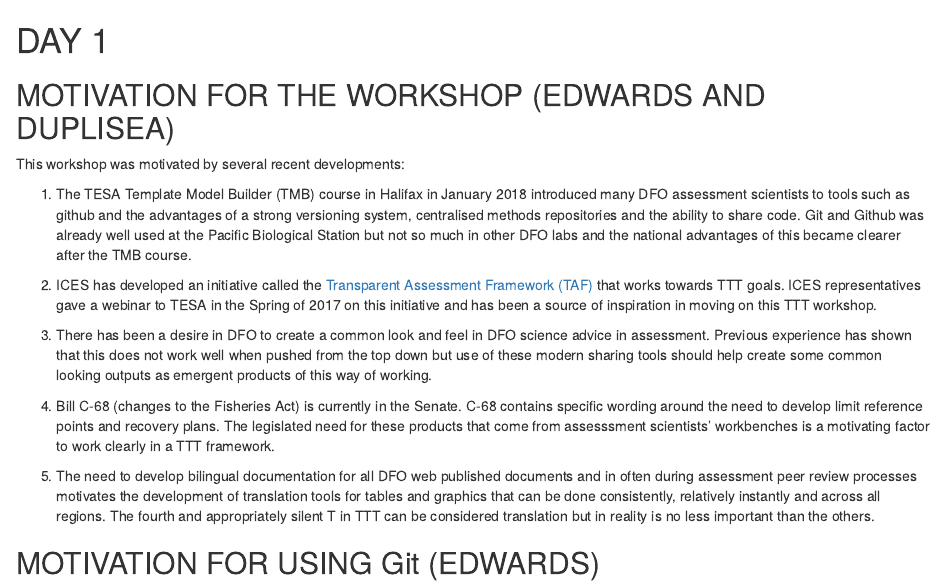
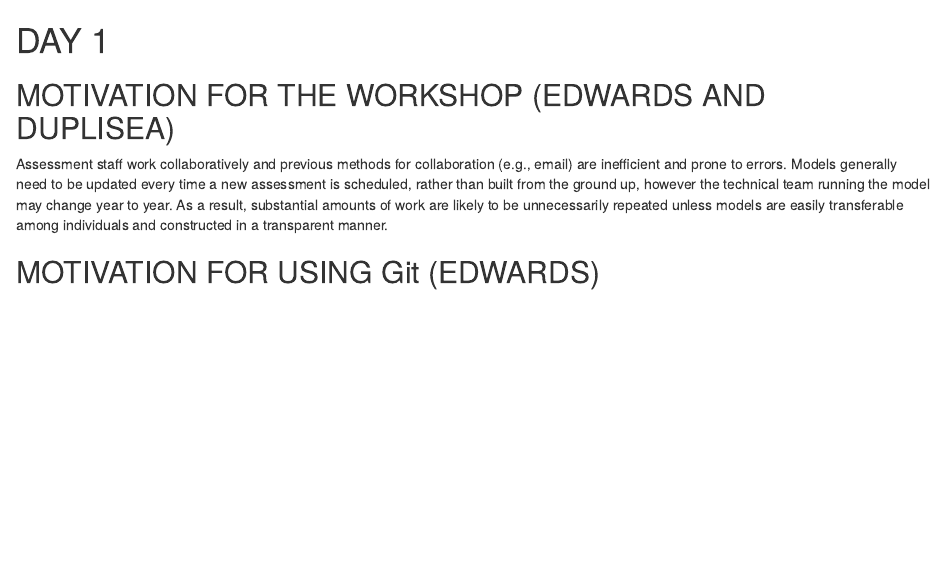
Before and after one commit to pbs-assess/TTTworkshop, an R Markdown document (proceedings/2_Day1.Rmd): the page in a window 1100 px wide, from its top. Rendered offline with R 4.5, knitr and Pandoc, with nearby package versions; both versions are drawn in the output format of the newer one.

Commit message:
Revert "new motivations, IML address, check motivations fig & table placement"
This reverts commit 06f175d20626f0426f28e3655153bb369610d95b.

```diff
--- a/proceedings/2_Day1.Rmd
+++ b/proceedings/2_Day1.Rmd
@@ -1,23 +1,10 @@
----
-output:
-  pdf_document: default
-  html_document: default
----
 # DAY 1
 
 ## MOTIVATION FOR THE WORKSHOP (EDWARDS AND DUPLISEA)
 
-This workshop was motivated by several recent developments:
-
-(1) The TESA Template Model Builder (TMB) course in Halifax in January 2018 introduced many DFO assessment scientists to tools such as github and the advantages of a strong versioning system, centralised methods repositories and the ability to share code. Git and Github was already well used at the Pacific Biological Station but not so much in other DFO labs and the national advantages of this became clearer after the TMB course.
-
-(2) ICES has developed an initiative called the [Transparent Assessment Framework (TAF)](https://github.com/ices-taf) that works towards TTT goals. ICES representatives gave a webinar to TESA in the Spring of 2017 on this initiative and has been a source of inspiration in moving on this TTT workshop.
-
-(3) There has been a desire in DFO to create a common look and feel in DFO science advice in assessment. Previous experience has shown that this does not work well when pushed from the top down but use of these modern sharing tools should help create some common looking outputs as emergent products of this way of working.
-
-(4) Bill C-68 (changes to the Fisheries Act) is currently in the Senate. C-68 contains specific wording around the need to develop limit reference points and recovery plans. The legislated need for these products that come from assesssment scientists' workbenches is a motivating factor to work clearly in a TTT framework.
-
-(5) The need to develop bilingual documentation for all DFO web published documents and in often during assessment peer review processes motivates the development of translation tools for tables and graphics that can be done consistently, relatively instantly and across all regions. The fourth and appropriately silent T in TTT can be considered translation but in reality is no less important than the others.
+Assessment staff work collaboratively and previous methods for collaboration (e.g., email) are inefficient and prone to errors.
+Models generally need to be updated every time a new assessment is scheduled, rather than built from the ground up, however the technical team running the model may change year to year.
+As a result, substantial amounts of work are likely to be unnecessarily repeated unless models are easily transferable among individuals and constructed in a transparent manner.
 
 ## MOTIVATION FOR USING Git (EDWARDS)
 
```
Also changed, not shown: proceedings/Proceedings.Rmd (+1 -1 lines).
